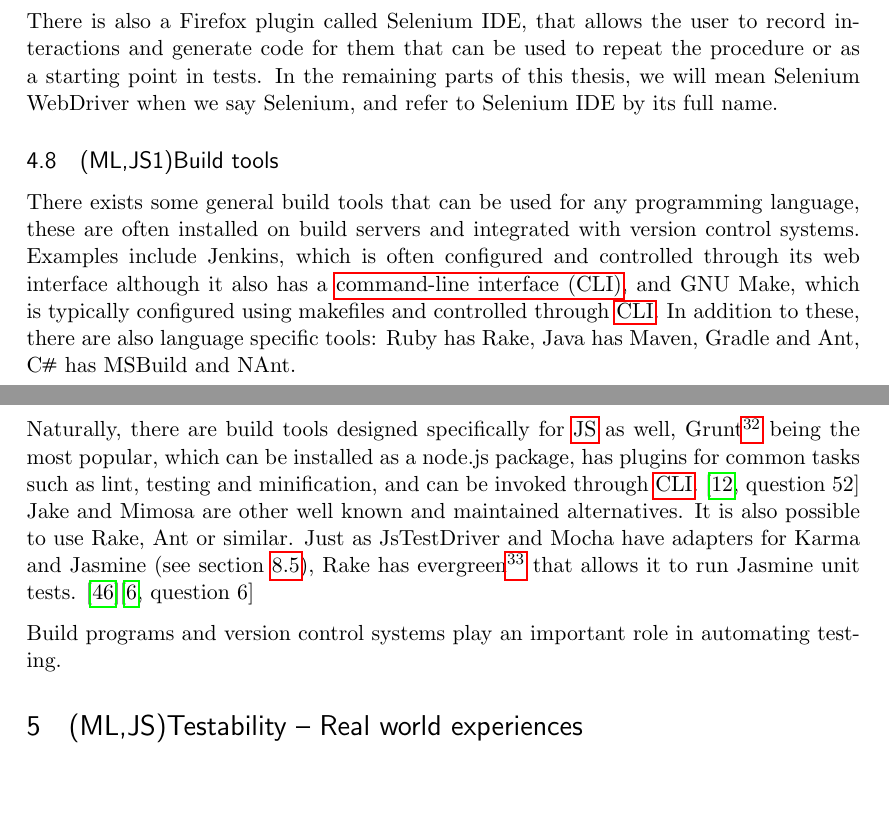
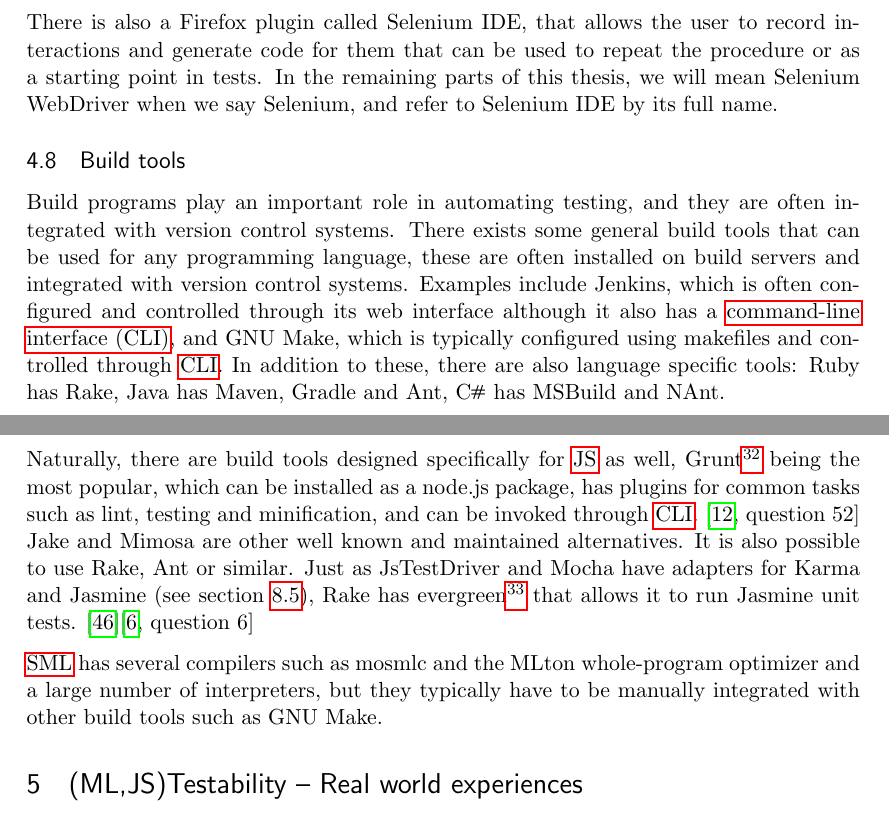
Before and after one commit to emilwall/exjobb, a LaTeX thesis (exjobb_thesis_emilwall.tex): two parts of pages 21 and 22 of 63 before the commit and two parts of pages 21 and 22 of 64 after it, joined at a grey line, cut so that both start at the same text, the shorter picture padded with empty space. Compiled offline with pdfLaTeX.

Commit message:
Mention SML in the Build tools section

```diff
--- a/exjobb_thesis_emilwall.tex
+++ b/exjobb_thesis_emilwall.tex
@@ -419,14 +419,14 @@
 
 There is also a Firefox plugin called Selenium IDE, that allows the user to record interactions and generate code for them that can be used to repeat the procedure or as a starting point in tests. In the remaining parts of this thesis, we will mean Selenium WebDriver when we say Selenium, and refer to Selenium IDE by its full name.
 
-\subsection{(ML,JS1)Build tools}
+\subsection{Build tools}
 \label{subsec:build}
 
-There exists some general build tools that can be used for any programming language, these are often installed on build servers and integrated with version control systems. Examples include Jenkins, which is often configured and controlled through its web interface although it also has a \gls{cli}, and GNU Make, which is typically configured using makefiles and controlled through \gls{cli}. In addition to these, there are also language specific tools: Ruby has Rake, Java has Maven, Gradle and Ant, C\nolinebreak\hspace{-.05em}\raisebox{.3ex}{\scriptsize\bf \#} has MSBuild and NAnt.
+Build programs play an important role in automating testing, and they are often integrated with version control systems. There exists some general build tools that can be used for any programming language, these are often installed on build servers and integrated with version control systems. Examples include Jenkins, which is often configured and controlled through its web interface although it also has a \gls{cli}, and GNU Make, which is typically configured using makefiles and controlled through \gls{cli}. In addition to these, there are also language specific tools: Ruby has Rake, Java has Maven, Gradle and Ant, C\nolinebreak\hspace{-.05em}\raisebox{.3ex}{\scriptsize\bf \#} has MSBuild and NAnt.
 
 Naturally, there are build tools designed specifically for \gls{js} as well, Grunt\footnote{\url{http://gruntjs.com/}} being the most popular, which can be installed as a node.js package, has plugins for common tasks such as lint, testing and minification, and can be invoked through \gls{cli}. \cite[question~52]{Edelstam} Jake and Mimosa are other well known and maintained alternatives. It is also possible to use Rake, Ant or similar. Just as JsTestDriver and Mocha have adapters for Karma and Jasmine (see section~\ref{subsec:frameworks}), Rake has evergreen\footnote{\url{https://github.com/jnicklas/evergreen}} that allows it to run Jasmine unit tests. \cite{BuildTools}\cite[question~6]{Ahnve}
 
-Build programs and version control systems play an important role in automating testing.
+\Gls{sml} has several compilers such as mosmlc and the MLton whole-program optimizer and a large number of interpreters, but they typically have to be manually integrated with other build tools such as GNU Make.
 
 
 \section{(ML,JS)Testability -- Real world experiences}
```
